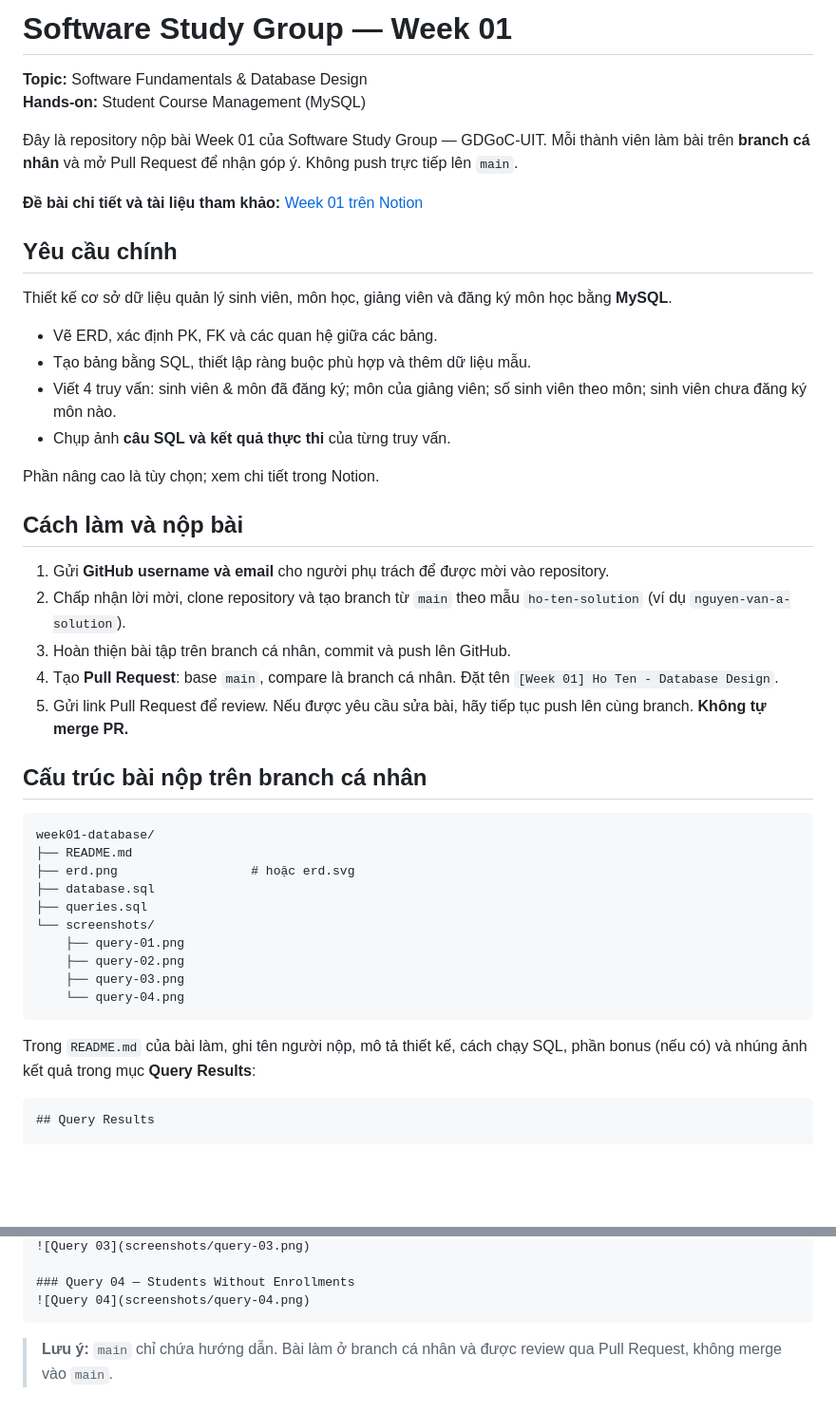
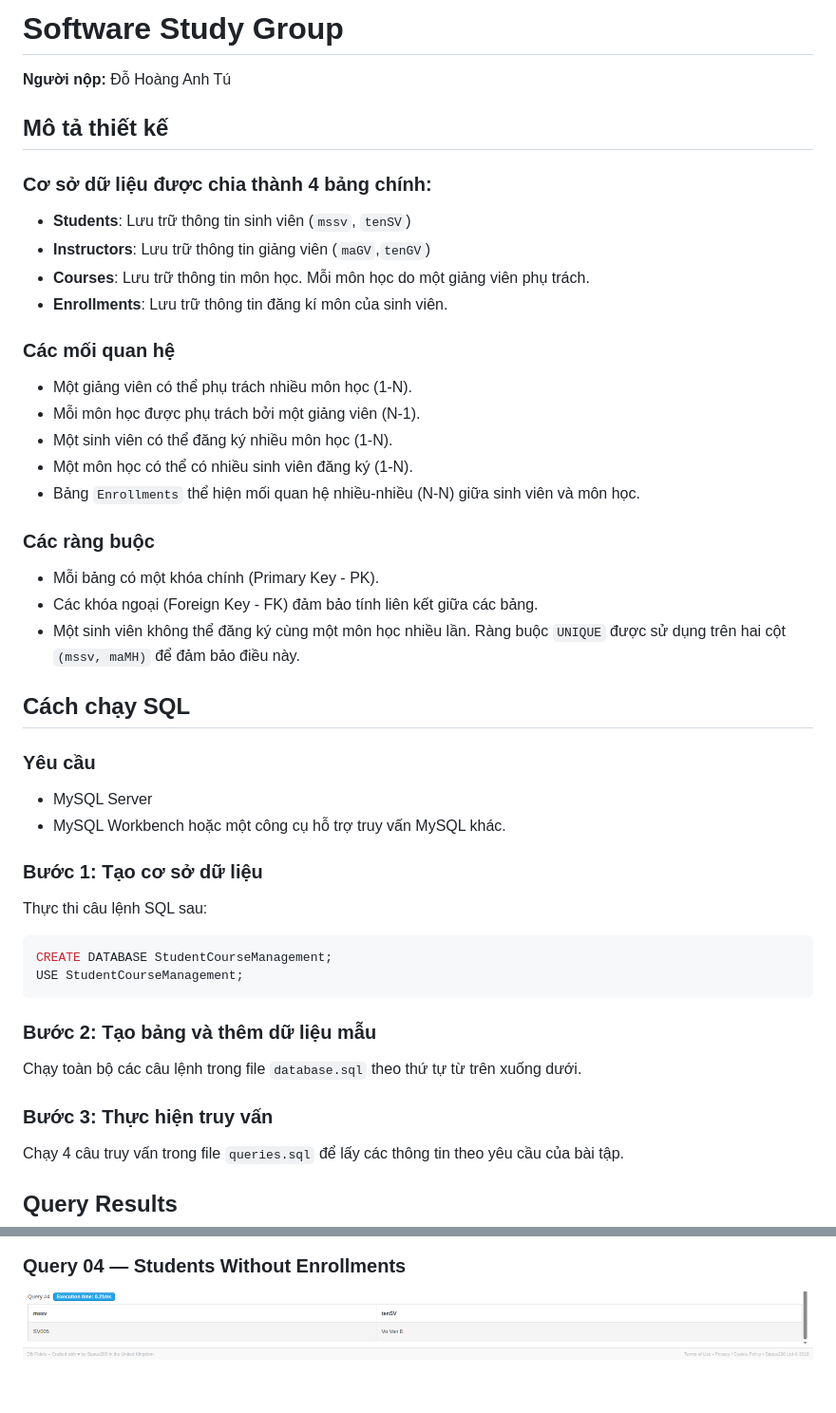
Before and after one commit to Paulhoang8326/software-study-group-week01, a Markdown page: README.md, 2 parts joined by grey strips. Shown at 95% size. Rendered like a GitHub page; pictures changed too: screenshots/query-04.png (added); blank space fills up the shorter version.

Commit message:
do-hoang-anh-tu-solution

````diff
--- a/README.md
+++ b/README.md
@@ -1,49 +1,53 @@
-# Software Study Group — Week 01
+# Software Study Group
 
-**Topic:** Software Fundamentals & Database Design
-**Hands-on:** Student Course Management (MySQL)
+**Người nộp:** Đỗ Hoàng Anh Tú
 
-Đây là repository nộp bài Week 01 của Software Study Group — GDGoC-UIT. Mỗi thành viên làm bài trên **branch cá nhân** và mở Pull Request để nhận góp ý. Không push trực tiếp lên `main`.
+## Mô tả thiết kế
 
-**Đề bài chi tiết và tài liệu tham khảo:** [Week 01 trên Notion](https://app.notion.com/p/412fb05f1e5b81f28262e06aefbeb0a3)
+### Cơ sở dữ liệu được chia thành 4 bảng chính:
+- **Students**: Lưu trữ thông tin sinh viên (`mssv`, `tenSV`)
+- **Instructors**: Lưu trữ thông tin giảng viên (`maGV`,`tenGV`)
+- **Courses**: Lưu trữ thông tin môn học. Mỗi môn học do một giảng viên phụ trách.
+- **Enrollments**: Lưu trữ thông tin đăng kí môn của sinh viên.
 
-## Yêu cầu chính
+### Các mối quan hệ
 
-Thiết kế cơ sở dữ liệu quản lý sinh viên, môn học, giảng viên và đăng ký môn học bằng **MySQL**.
+- Một giảng viên có thể phụ trách nhiều môn học (1-N).
+- Mỗi môn học được phụ trách bởi một giảng viên (N-1).
+- Một sinh viên có thể đăng ký nhiều môn học (1-N).
+- Một môn học có thể có nhiều sinh viên đăng ký (1-N).
+- Bảng `Enrollments` thể hiện mối quan hệ nhiều-nhiều (N-N) giữa sinh viên và môn học.
 
-- Vẽ ERD, xác định PK, FK và các quan hệ giữa các bảng.
-- Tạo bảng bằng SQL, thiết lập ràng buộc phù hợp và thêm dữ liệu mẫu.
-- Viết 4 truy vấn: sinh viên & môn đã đăng ký; môn của giảng viên; số sinh viên theo môn; sinh viên chưa đăng ký môn nào.
-- Chụp ảnh **câu SQL và kết quả thực thi** của từng truy vấn.
+### Các ràng buộc
 
-Phần nâng cao là tùy chọn; xem chi tiết trong Notion.
+- Mỗi bảng có một khóa chính (Primary Key - PK).
+- Các khóa ngoại (Foreign Key - FK) đảm bảo tính liên kết giữa các bảng.
+- Một sinh viên không thể đăng ký cùng một môn học nhiều lần. Ràng buộc `UNIQUE` được sử dụng trên hai cột `(mssv, maMH)` để đảm bảo điều này.
 
-## Cách làm và nộp bài
+## Cách chạy SQL
 
-1. Gửi **GitHub username và email** cho người phụ trách để được mời vào repository.
-2. Chấp nhận lời mời, clone repository và tạo branch từ `main` theo mẫu `ho-ten-solution` (ví dụ `nguyen-van-a-solution`).
-3. Hoàn thiện bài tập trên branch cá nhân, commit và push lên GitHub.
-4. Tạo **Pull Request**: base `main`, compare là branch cá nhân. Đặt tên `[Week 01] Ho Ten - Database Design`.
-5. Gửi link Pull Request để review. Nếu được yêu cầu sửa bài, hãy tiếp tục push lên cùng branch. **Không tự merge PR.**
+### Yêu cầu
 
-## Cấu trúc bài nộp trên branch cá nhân
+- MySQL Server
+- MySQL Workbench hoặc một công cụ hỗ trợ truy vấn MySQL khác.
 
-```text
-week01-database/
-├── README.md
-├── erd.png                  # hoặc erd.svg
-├── database.sql
-├── queries.sql
-└── screenshots/
-    ├── query-01.png
-    ├── query-02.png
-    ├── query-03.png
-    └── query-04.png
+### Bước 1: Tạo cơ sở dữ liệu
+
+Thực thi câu lệnh SQL sau:
+
+```sql
+CREATE DATABASE StudentCourseManagement;
+USE StudentCourseManagement;
 ```
 
-Trong `README.md` của bài làm, ghi tên người nộp, mô tả thiết kế, cách chạy SQL, phần bonus (nếu có) và nhúng ảnh kết quả trong mục **Query Results**:
+### Bước 2: Tạo bảng và thêm dữ liệu mẫu
 
-```md
+Chạy toàn bộ các câu lệnh trong file `database.sql` theo thứ tự từ trên xuống dưới.
+
+### Bước 3: Thực hiện truy vấn
+
+Chạy 4 câu truy vấn trong file `queries.sql` để lấy các thông tin theo yêu cầu của bài tập.
+
 ## Query Results
 
 ### Query 01 — Student Course List
@@ -57,6 +61,3 @@ Trong `README.md` của bài làm, ghi tên người nộp, mô tả thiết k
 
 ### Query 04 — Students Without Enrollments
 ![Query 04](screenshots/query-04.png)
-```
-
-> **Lưu ý:** `main` chỉ chứa hướng dẫn. Bài làm ở branch cá nhân và được review qua Pull Request, không merge vào `main`.
````
Also changed, not shown: screenshots/query-01.png (added), screenshots/query-02.png (added), screenshots/query-03.png (added), 3 other files.
